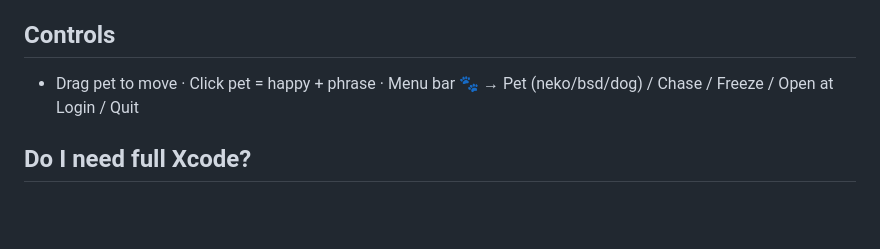
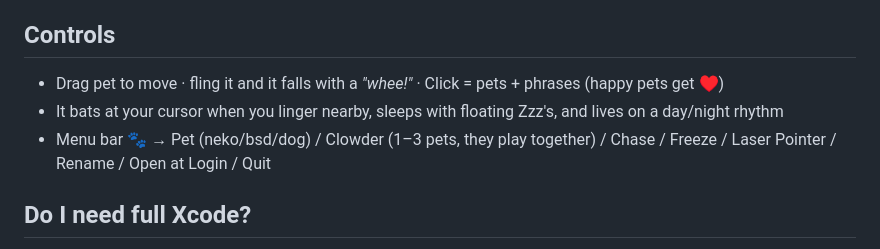
Before and after one commit to superhexxxy/MSXPET, a Markdown page: README.md, the part around the change. Drawn GitHub-style; blank space fills up the shorter version.

Commit message:
README: life features + clowder controls

```diff
--- a/README.md
+++ b/README.md
@@ -67,7 +67,9 @@ Critical porting fixes vs naive brainstorm (`chat.json`):
 
 ## Controls
 
-- Drag pet to move · Click pet = happy + phrase · Menu bar 🐾 → Pet (neko/bsd/dog) / Chase / Freeze / Open at Login / Quit
+- Drag pet to move · fling it and it falls with a *"whee!"* · Click = pets + phrases (happy pets get ♥)
+- It bats at your cursor when you linger nearby, sleeps with floating Zzz's, and lives on a day/night rhythm
+- Menu bar 🐾 → Pet (neko/bsd/dog) / Clowder (1–3 pets, they play together) / Chase / Freeze / Laser Pointer / Rename / Open at Login / Quit
 
 ## Do I need full Xcode?
 
```
